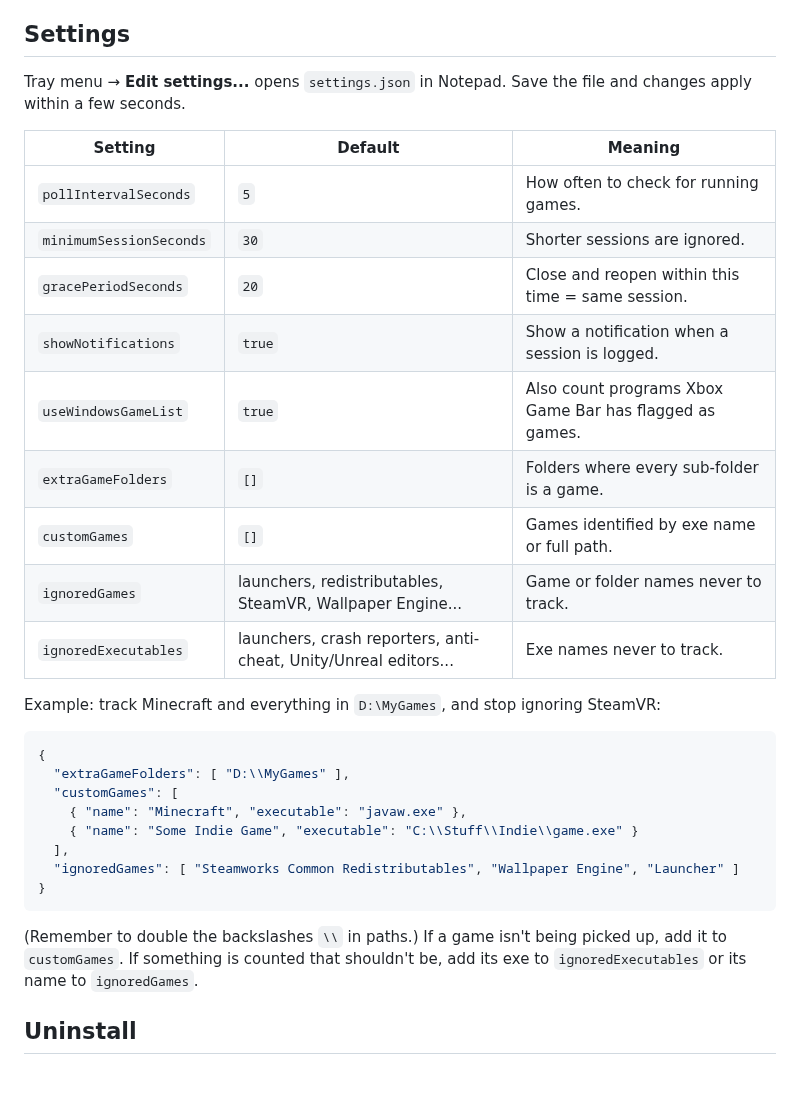
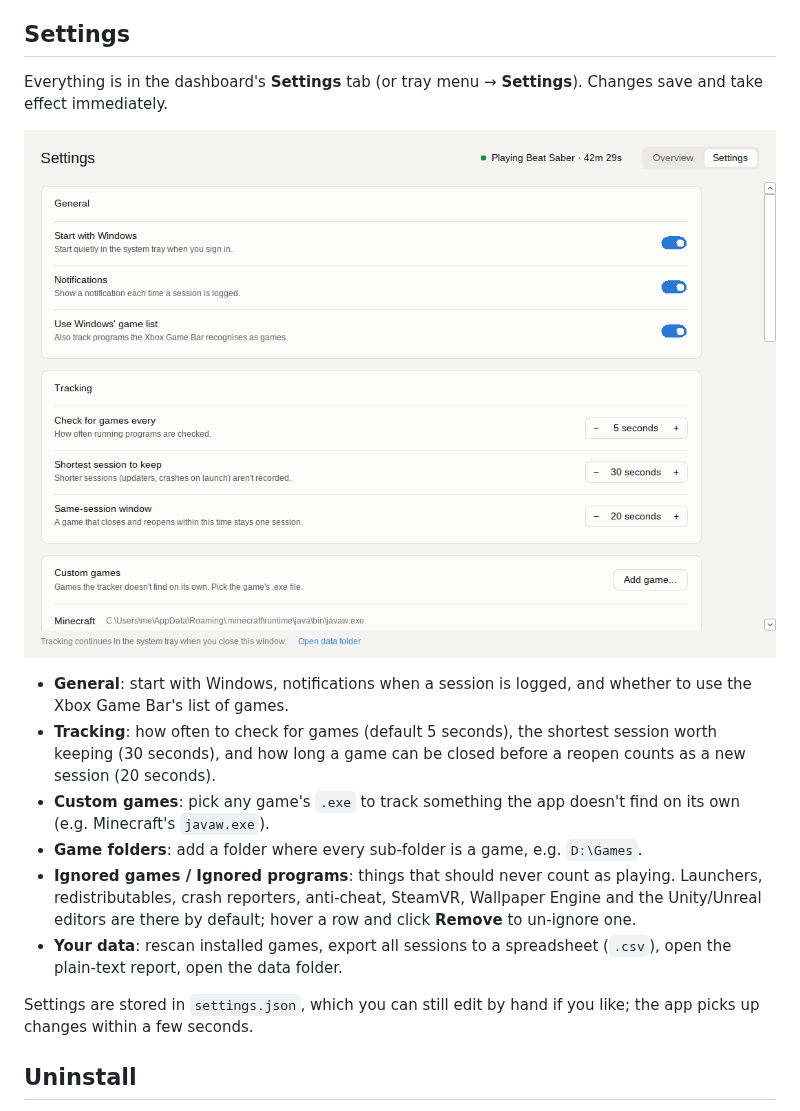
Before and after one commit to LunoviaVR/PlayLedger, a Markdown page: README.md, the part around one of its changes. Rendered like a GitHub page; pictures changed too: docs/settings.png (added); blank space fills up the shorter version.

````diff
--- a/README.md
+++ b/README.md
@@ -88,35 +92,20 @@ Beat Saber
 
 ## Settings
 
-Tray menu → **Edit settings...** opens `settings.json` in Notepad. Save the file and changes apply within a few seconds.
+Everything is in the dashboard's **Settings** tab (or tray menu → **Settings**). Changes save and take effect immediately.
 
-| Setting | Default | Meaning |
-| --- | --- | --- |
-| `pollIntervalSeconds` | `5` | How often to check for running games. |
-| `minimumSessionSeconds` | `30` | Shorter sessions are ignored. |
-| `gracePeriodSeconds` | `20` | Close and reopen within this time = same session. |
-| `showNotifications` | `true` | Show a notification when a session is logged. |
-| `useWindowsGameList` | `true` | Also count programs Xbox Game Bar has flagged as games. |
-| `extraGameFolders` | `[]` | Folders where every sub-folder is a game. |
-| `customGames` | `[]` | Games identified by exe name or full path. |
-| `ignoredGames` | launchers, redistributables, SteamVR, Wallpaper Engine... | Game or folder names never to track. |
-| `ignoredExecutables` | launchers, crash reporters, anti-cheat, Unity/Unreal editors... | Exe names never to track. |
+![Settings](docs/settings.png)
 
-Example: track Minecraft and everything in `D:\MyGames`, and stop ignoring SteamVR:
+- **General**: start with Windows, notifications when a session is logged, and whether to use the Xbox Game Bar's list of games.
+- **Tracking**: how often to check for games (default 5 seconds), the shortest session worth keeping (30 seconds),
+  and how long a game can be closed before a reopen counts as a new session (20 seconds).
+- **Custom games**: pick any game's `.exe` to track something the app doesn't find on its own (e.g. Minecraft's `javaw.exe`).
+- **Game folders**: add a folder where every sub-folder is a game, e.g. `D:\Games`.
+- **Ignored games / Ignored programs**: things that should never count as playing. Launchers, redistributables, crash reporters,
+  anti-cheat, SteamVR, Wallpaper Engine and the Unity/Unreal editors are there by default; hover a row and click **Remove** to un-ignore one.
+- **Your data**: rescan installed games, export all sessions to a spreadsheet (`.csv`), open the plain-text report, open the data folder.
 
-```json
-{
-  "extraGameFolders": [ "D:\\MyGames" ],
-  "customGames": [
-    { "name": "Minecraft", "executable": "javaw.exe" },
-    { "name": "Some Indie Game", "executable": "C:\\Stuff\\Indie\\game.exe" }
-  ],
-  "ignoredGames": [ "Steamworks Common Redistributables", "Wallpaper Engine", "Launcher" ]
-}
-```
-
-(Remember to double the backslashes `\\` in paths.) If a game isn't being picked up, add it to `customGames`.
-If something is counted that shouldn't be, add its exe to `ignoredExecutables` or its name to `ignoredGames`.
+Settings are stored in `settings.json`, which you can still edit by hand if you like; the app picks up changes within a few seconds.
 
 ## Uninstall
 
````
Also changed, not shown: other parts of README.md (+7 -3 lines), docs/dashboard-dark.png, docs/dashboard.png, 12 other files.
